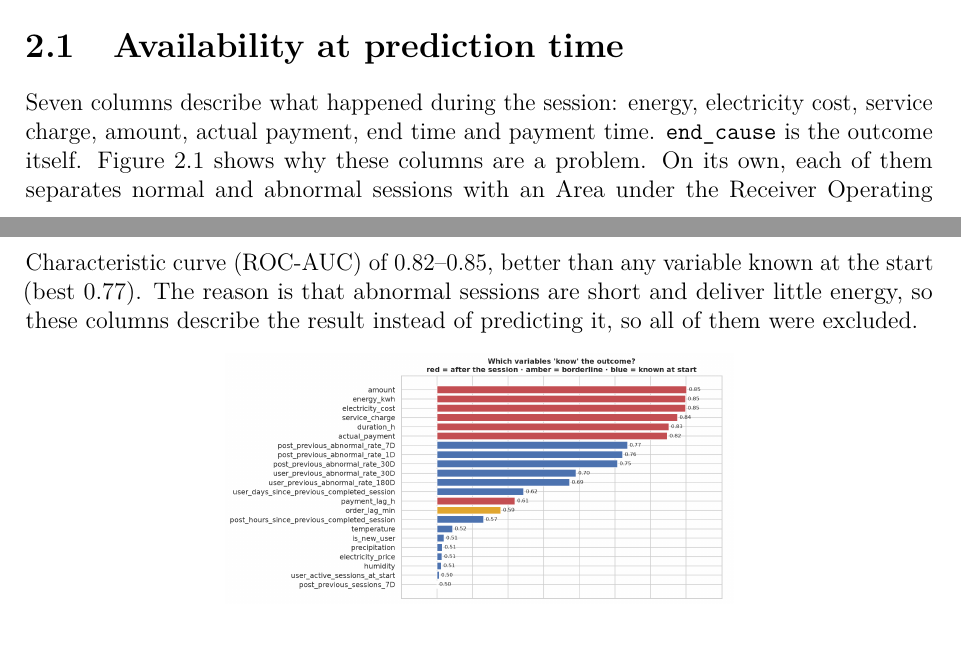
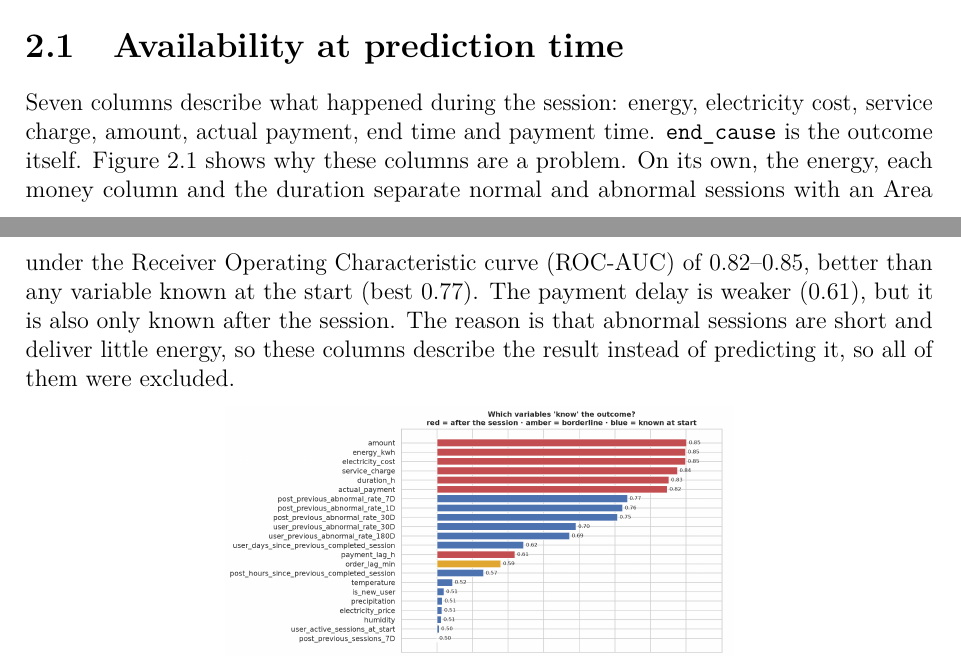
Before and after one commit to AmirMasnavi/MINDD, a LaTeX thesis (docs/report/main.tex): two parts of pages 6 and 7 of 12, joined at a grey line, cut so that both start at the same text. Compiled offline with pdfLaTeX.

Commit message:
Refactor Task1.ipynb and main.tex: Remove redundant markdown section, update AUC descriptions, and clarify data stability insights. Adjusted percentage ranges for user categories and abnormal session contributions.

```diff
--- a/docs/report/main.tex
+++ b/docs/report/main.tex
@@ -155,9 +155,10 @@ is only known after the session.
 
 Seven columns describe what happened during the session: energy, electricity cost, service charge, amount,
 actual payment, end time and payment time. \col{end_cause} is the outcome itself. Figure~\ref{fig:auc} shows why
-these columns are a problem. On its own, each of them separates normal and abnormal sessions with an \ac{ROC-AUC} of
-0.82--0.85, better than any variable known at the start (best 0.77). The reason is that abnormal sessions are
-short and deliver little energy, so these columns describe the result instead of predicting it, so all of them
+these columns are a problem. On its own, the energy, each money column and the duration separate normal and
+abnormal sessions with an \ac{ROC-AUC} of 0.82--0.85, better than any variable known at the start (best 0.77). The
+payment delay is weaker (0.61), but it is also only known after the session. The reason is that abnormal sessions
+are short and deliver little energy, so these columns describe the result instead of predicting it, so all of them
 were excluded.
 
 \begin{figure}[!htb]
```
Also changed, not shown: docs/TASK1_REPORT.pdf, docs/report/main.tex (4 more changed lines), 1 other file.
